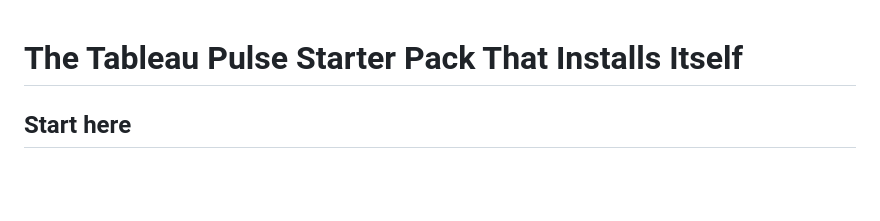
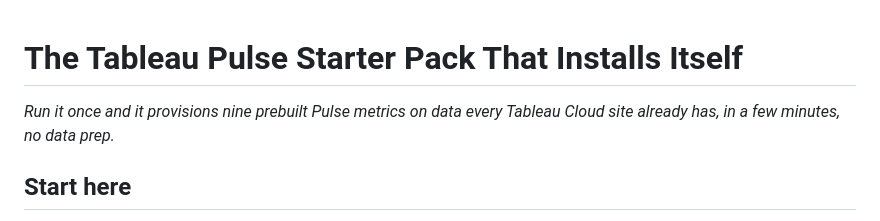
Before and after one commit to arapaport-tableau/tableau-pulse-admin-insights-pack, a Markdown page: docs/blog-post.md, the part around the change. GitHub-like rendering; blank space fills up the shorter version.

```diff
--- a/docs/blog-post.md
+++ b/docs/blog-post.md
@@ -1,4 +1,6 @@
 # The Tableau Pulse Starter Pack That Installs Itself
+
+*Run it once and it provisions nine prebuilt Pulse metrics on data every Tableau Cloud site already has, in a few minutes, no data prep.*
 
 ## Start here
 
```
Also changed, not shown: README.md (+3 -0 lines).
